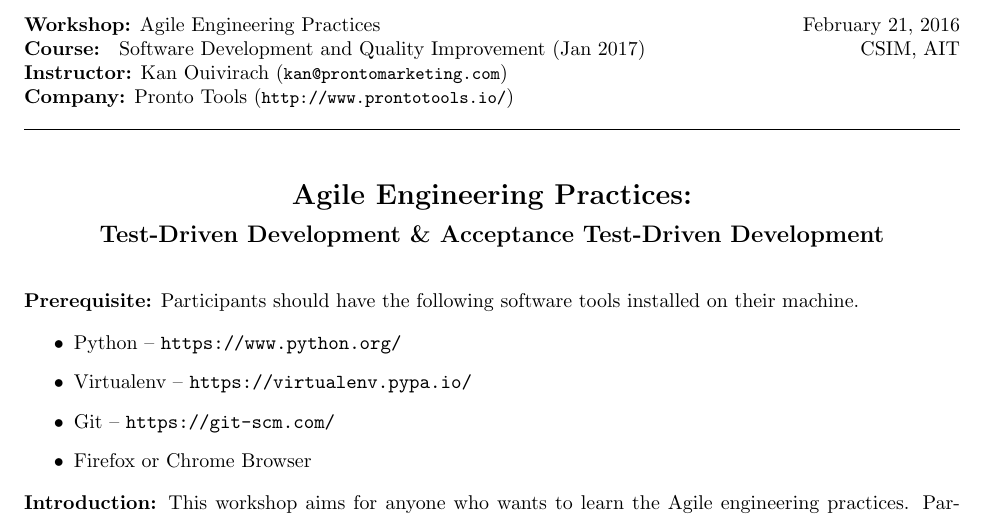
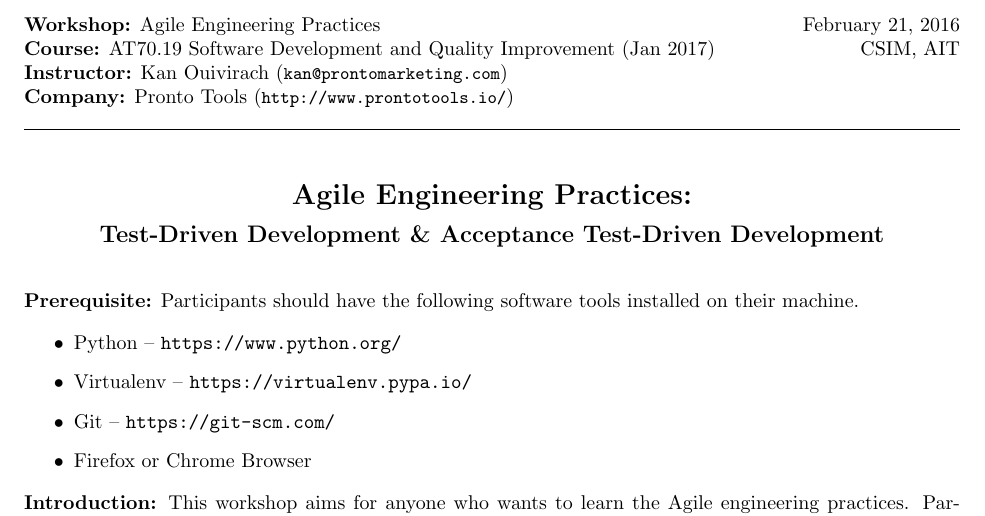
Before and after one commit to zkan/agile-workshop, a LaTeX document (handout.tex): part of page 1 of 6, cut so that both start at the same text. Compiled offline with pdfLaTeX.

Commit message:
Add course code

```diff
--- a/handout.tex
+++ b/handout.tex
@@ -35,8 +35,8 @@
   \`\=\kill
   \textbf{Workshop:} Agile Engineering Practices
   \` February 21, 2016 \\
-  \textbf{Course: } Software Development and Quality Improvement (Jan 2017)
-  \` CSIM, AIT \\
+  \textbf{Course:} AT70.19 Software Development and Quality Improvement (Jan
+  2017) \` CSIM, AIT \\
   \textbf{Instructor:} Kan Ouivirach ({\tt \small kan@prontomarketing.com}) \\
   \textbf{Company:} Pronto Tools ({\tt \small http://www.prontotools.io/})
 \end{tabbing}
```
